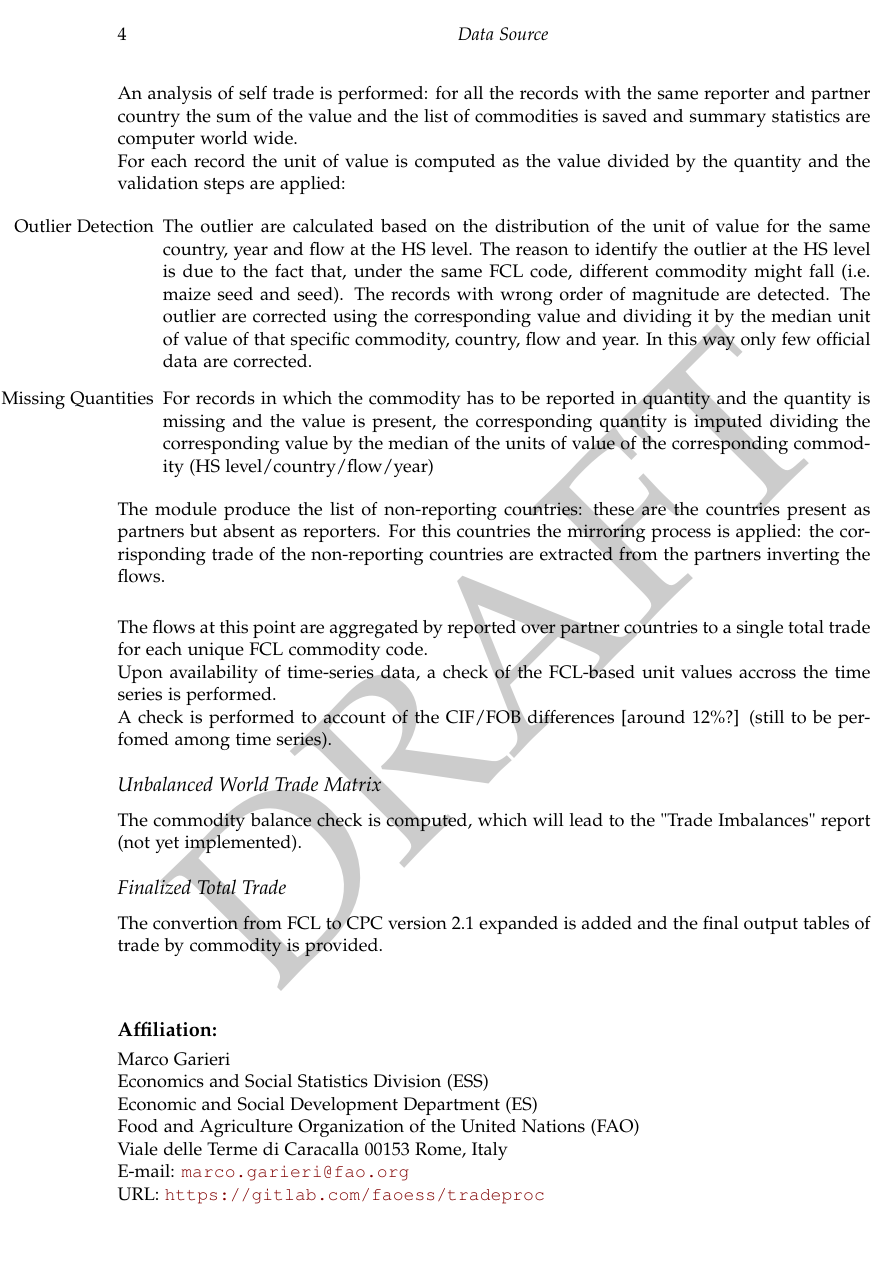
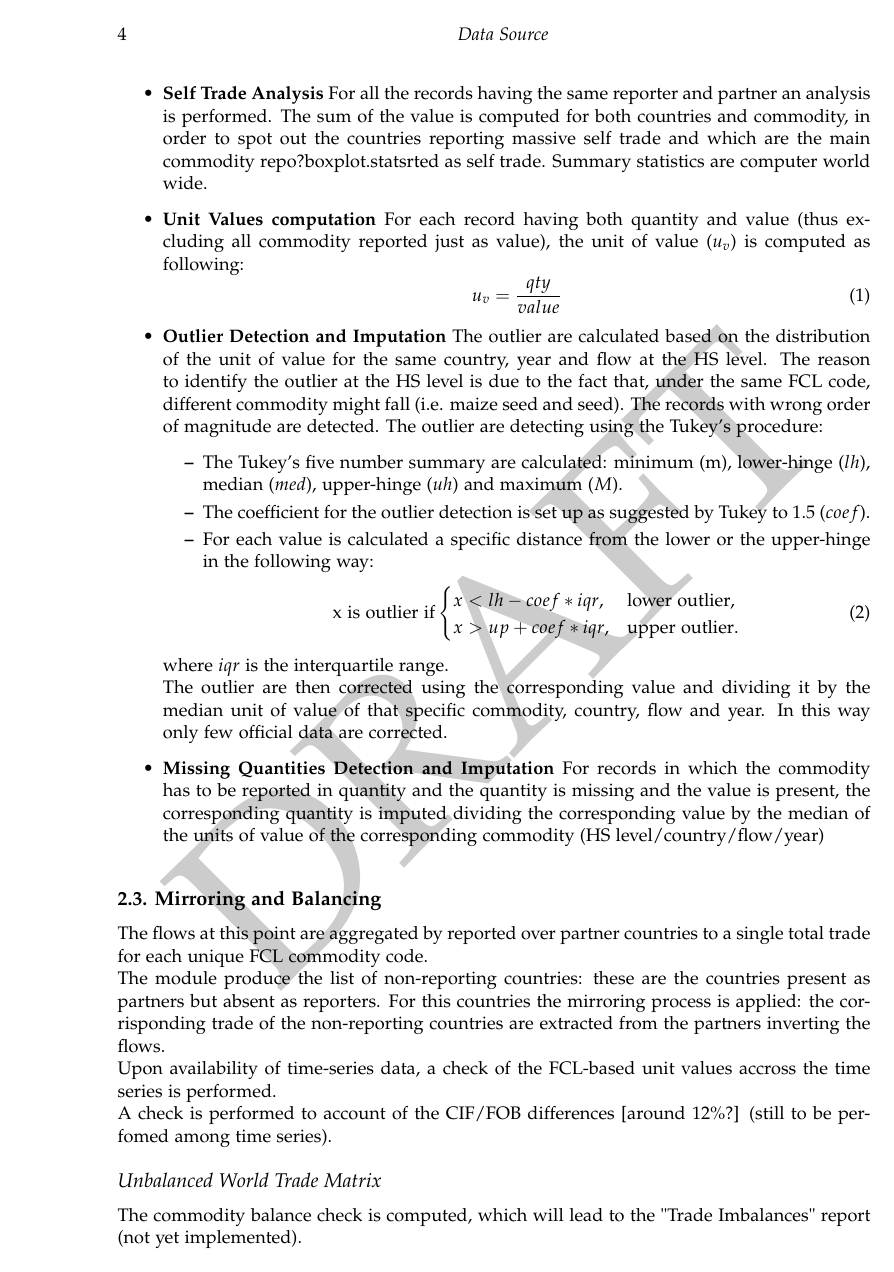
Before and after one commit to SWS-Methodology/faoswsTrade, a LaTeX document (vignettes/Documentation/dataSourceTrade.tex): page 4 of 4 before the commit and page 4 of 6 after it. The pictures show the PDF file vignettes/Documentation/dataSourceTrade.pdf that the author committed with the source.

Commit message:
Update documentation

```diff
--- a/vignettes/Documentation/dataSourceTrade.tex
+++ b/vignettes/Documentation/dataSourceTrade.tex
@@ -275,2 +266,0 @@ Application of perennial and yearly specific notes are applied. These mainly reg
-An analysis of self trade is performed: for all the records with the same reporter and partner country the sum of the value and the list of commodities is saved and summary statistics are computer world wide.\\
-For each record the unit of value is computed as the value divided by the quantity and the validation steps are applied:
@@ -280,3 +272,25 @@ For each record the unit of value is computed as the value divided by the quanti
+\item {\bf Self Trade Analysis} For all the records having the same reporter and partner an analysis is performed. The sum of the value is computed for both countries and commodity, in order to spot out the countries reporting massive self trade and which are the main commodity repo?boxplot.statsrted as self trade. Summary statistics are computer world wide.
+\item {\bf Unit Values computation} For each record having both quantity and value (thus excluding all commodity reported just as value), the unit of value ($u_v$) is computed as following:
+\begin{equation}
+u_v = \frac{qty}{value}
+\end{equation}
+\item {\bf Outlier Detection and Imputation} The outlier are calculated based on the distribution of the unit of value for the same country, year and flow at the HS level. The reason to identify the outlier at the HS level is due to the fact that, under the same FCL code, different commodity might fall (i.e. maize seed and seed). The records with wrong order of magnitude are detected. The outlier are detecting using the Tukey's procedure:
+\begin{itemize}
+\item The Tukey's five number summary are calculated: minimum (m), lower-hinge ($lh$), median ($med$), upper-hinge ($uh$) and maximum ($M$).
+\item The coefficient for the outlier detection is set up as suggested by Tukey to 1.5 ($coef$).
+\item For each value is calculated a specific distance from the lower or the upper-hinge in the following way:
+\begin{equation}
+\text{x is outlier if} \begin{cases}
+    x < lh - coef * iqr, & \text{lower outlier},\\
+    x > up + coef * iqr, & \text{upper outlier}.
+  \end{cases}
+\end{equation}
+\end{itemize}
+where $iqr$ is the interquartile range.\\
+The outlier are then corrected using the corresponding value and dividing it by the median unit of value of that specific commodity, country, flow and year. In this way only few official data are corrected.
+\item {\bf Missing Quantities Detection and Imputation} For records in which the commodity has to be reported in quantity and the quantity is missing and the value is present, the corresponding quantity is imputed dividing the corresponding value by the median of the units of value of the corresponding commodity (HS level/country/flow/year)
 \end{itemize}
 
+\subsection{Mirroring and Balancing}
+The flows at this point are aggregated by reported over partner countries to a single total trade for each unique FCL commodity code.\\
 The module produce the list of non-reporting countries: these are the countries present as partners but absent as reporters. For this countries the mirroring process is applied: the corrisponding trade of the non-reporting countries are extracted from the partners inverting the flows.\\
@@ -288,5 +300,5 @@ A check is performed to account of the CIF/FOB differences [around 12\%?] (still
 \subsubsection{Unbalanced World Trade Matrix}
 The commodity balance check is computed, which will lead to the "Trade Imbalances" report (not yet implemented).
 
-\subsubsection{Finalized Total Trade}
+\subsection{Total Trade}
 The convertion from FCL to CPC version 2.1 expanded is added and the final output tables of trade by commodity is provided.
```
Also changed, not shown: vignettes/Documentation/dataSourceTrade-concordance.tex (+1 -1 lines), vignettes/Documentation/dataSourceTrade.pdf, vignettes/Documentation/trade_1.png, vignettes/Documentation/trade_1_bis.png (added), vignettes/Documentation/trade_1_old.png (added), vignettes/Documentation/trade_2.png, vignettes/Documentation/trade_2_old.png (added), vignettes/Documentation/trade_3.png, vignettes/Documentation/trade_3_old.png (added), vignettes/Documentation/trade_4.png, vignettes/Documentation/trade_4_old.png (added), vignettes/Documentation/dataSourceTrade.tex (55 more changed lines), 3 other files.
